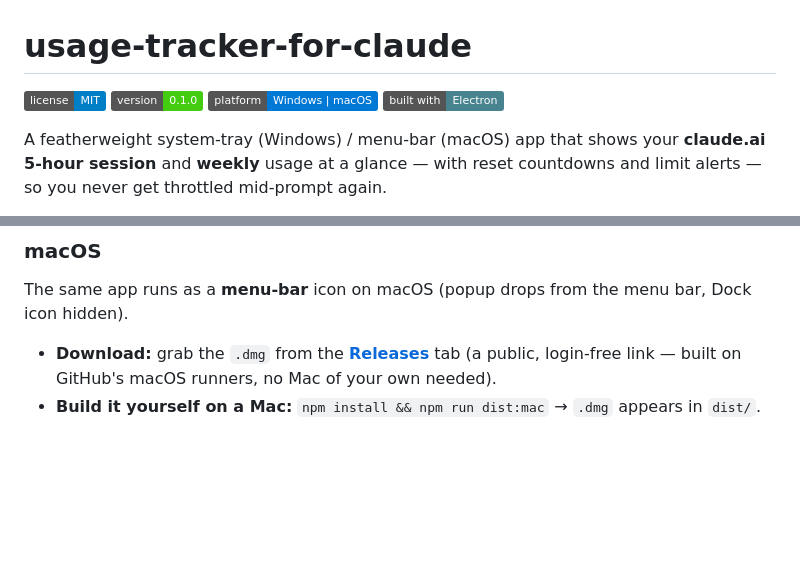
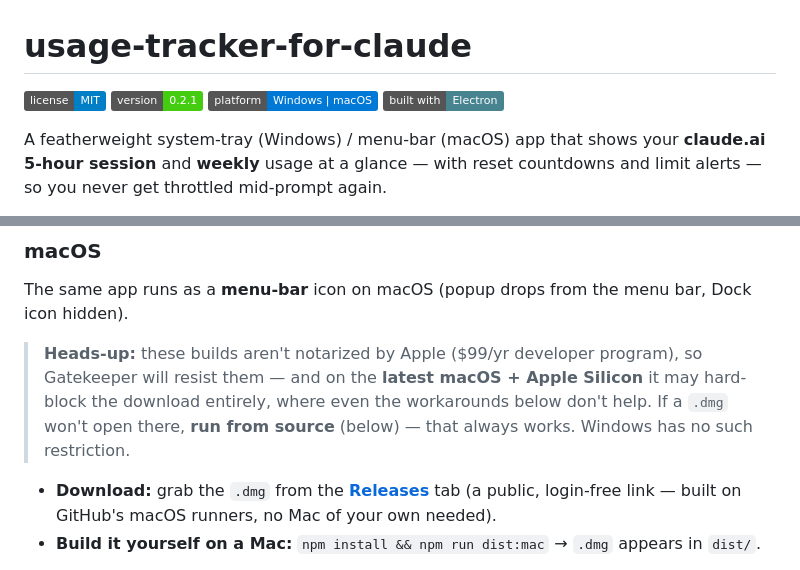
Before and after one commit to HubbyLight/usage-tracker-for-claude, a Markdown page: README.md, 2 parts joined by grey strips. Rendered like a GitHub page; badges without logos; blank space fills up the shorter version.

Commit message:
Docs wrap-up: bump version badge to 0.2.1, set honest macOS expectations
Note up front that unsigned builds may be hard-blocked on the latest macOS +
Apple Silicon, and point those users to running from source.

Co-Authored-By: Claude Opus 4.8 <noreply@anthropic.com>

```diff
--- a/README.md
+++ b/README.md
@@ -2,7 +2,7 @@
 # usage-tracker-for-claude
 
 ![License](https://img.shields.io/badge/license-MIT-blue.svg)
-![Version](https://img.shields.io/badge/version-0.1.0-brightgreen.svg)
+![Version](https://img.shields.io/badge/version-0.2.1-brightgreen.svg)
 ![Platform](https://img.shields.io/badge/platform-Windows%20%7C%20macOS-0078D6.svg)
 ![Built with Electron](https://img.shields.io/badge/built%20with-Electron-47848F.svg?logo=electron&logoColor=white)
 
@@ -62,6 +62,12 @@ live data, no reload.
 
 The same app runs as a **menu-bar** icon on macOS (popup drops from the menu
 bar, Dock icon hidden).
+
+> **Heads-up:** these builds aren't notarized by Apple ($99/yr developer
+> program), so Gatekeeper will resist them — and on the **latest macOS +
+> Apple Silicon** it may hard-block the download entirely, where even the
+> workarounds below don't help. If a `.dmg` won't open there, **run from
+> source** (below) — that always works. Windows has no such restriction.
 
 - **Download:** grab the `.dmg` from the
   **[Releases](https://github.com/HubbyLight/usage-tracker-for-claude/releases)**
```
